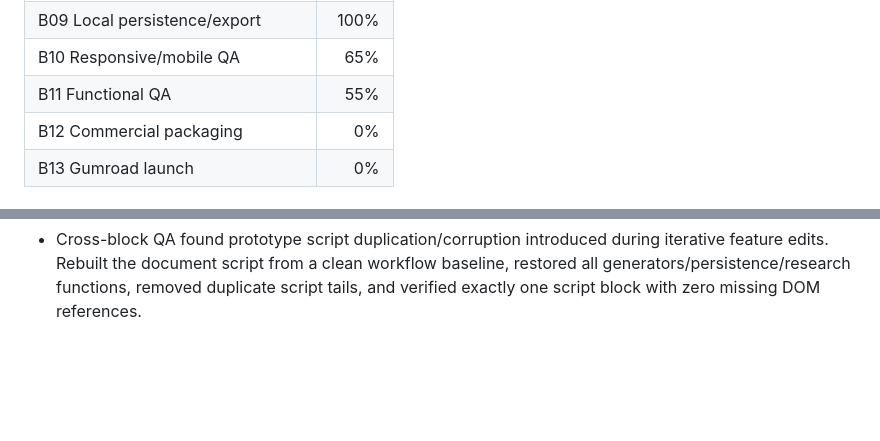
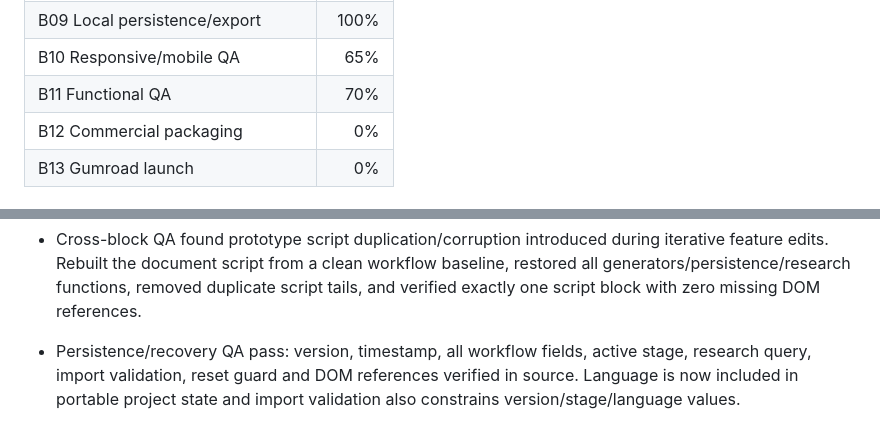
Before and after one commit to lukeniukrostyslav/priduct, a Markdown page: docs/PROGRESS.md, 2 parts joined by grey strips. Drawn GitHub-style; blank space fills up the shorter version.

Commit message:
docs: advance persistence recovery QA

```diff
--- a/docs/PROGRESS.md
+++ b/docs/PROGRESS.md
@@ -15,7 +15,7 @@ Updated: 2026-09-24
 | B08 Online Research | 100% |
 | B09 Local persistence/export | 100% |
 | B10 Responsive/mobile QA | 65% |
-| B11 Functional QA | 55% |
+| B11 Functional QA | 70% |
 | B12 Commercial packaging | 0% |
 | B13 Gumroad launch | 0% |
 
@@ -74,3 +74,5 @@ Percentages represent completed implementation/documentation, not planned work.
 - Cross-reference QA found two real wiring defects: missing Sales Page output container and localization targeting a nonexistent tagline element. Both were fixed; a second reference scan reports no missing DOM IDs.
 
 - Cross-block QA found prototype script duplication/corruption introduced during iterative feature edits. Rebuilt the document script from a clean workflow baseline, restored all generators/persistence/research functions, removed duplicate script tails, and verified exactly one script block with zero missing DOM references.
+
+- Persistence/recovery QA pass: version, timestamp, all workflow fields, active stage, research query, import validation, reset guard and DOM references verified in source. Language is now included in portable project state and import validation also constrains version/stage/language values.
```
